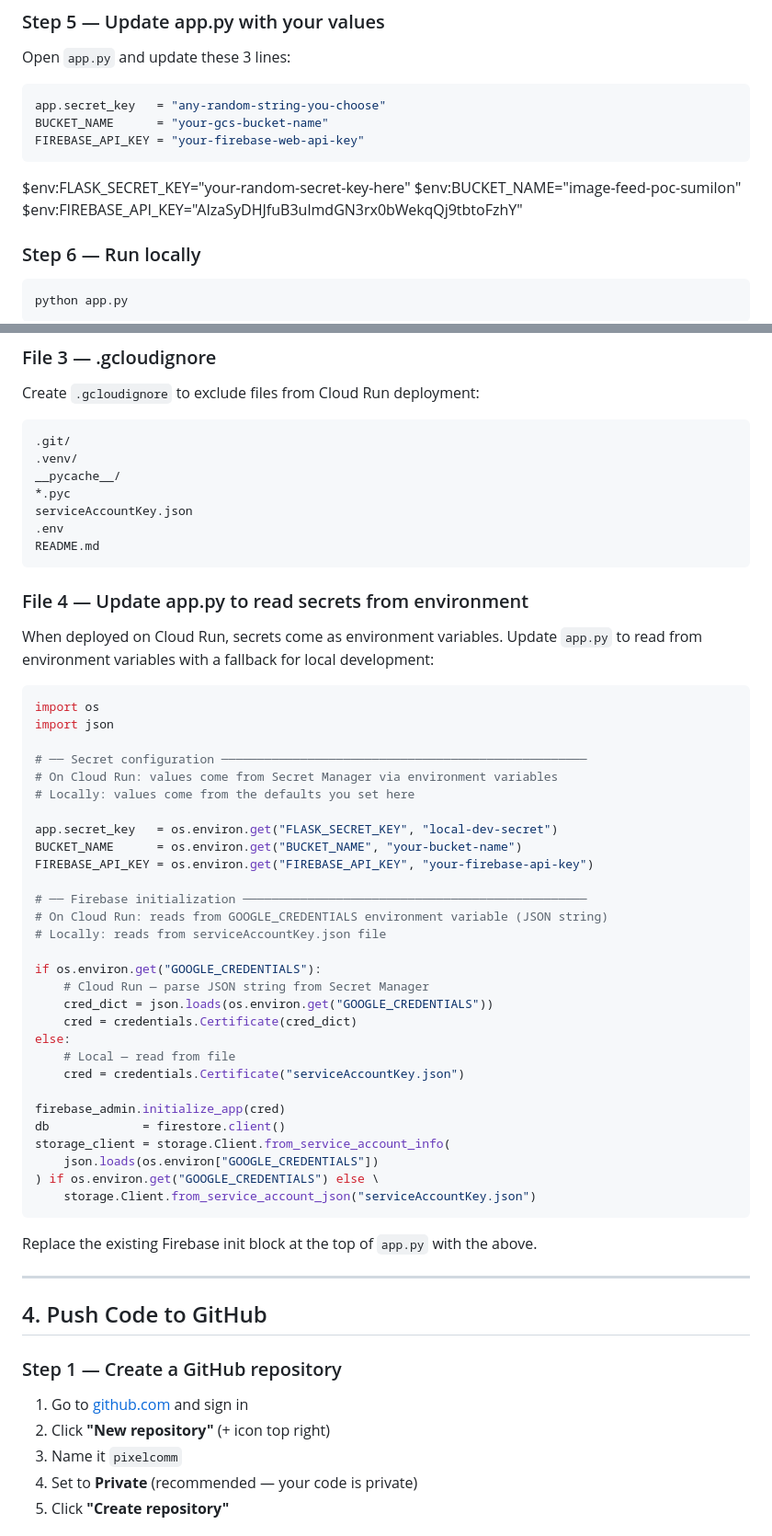
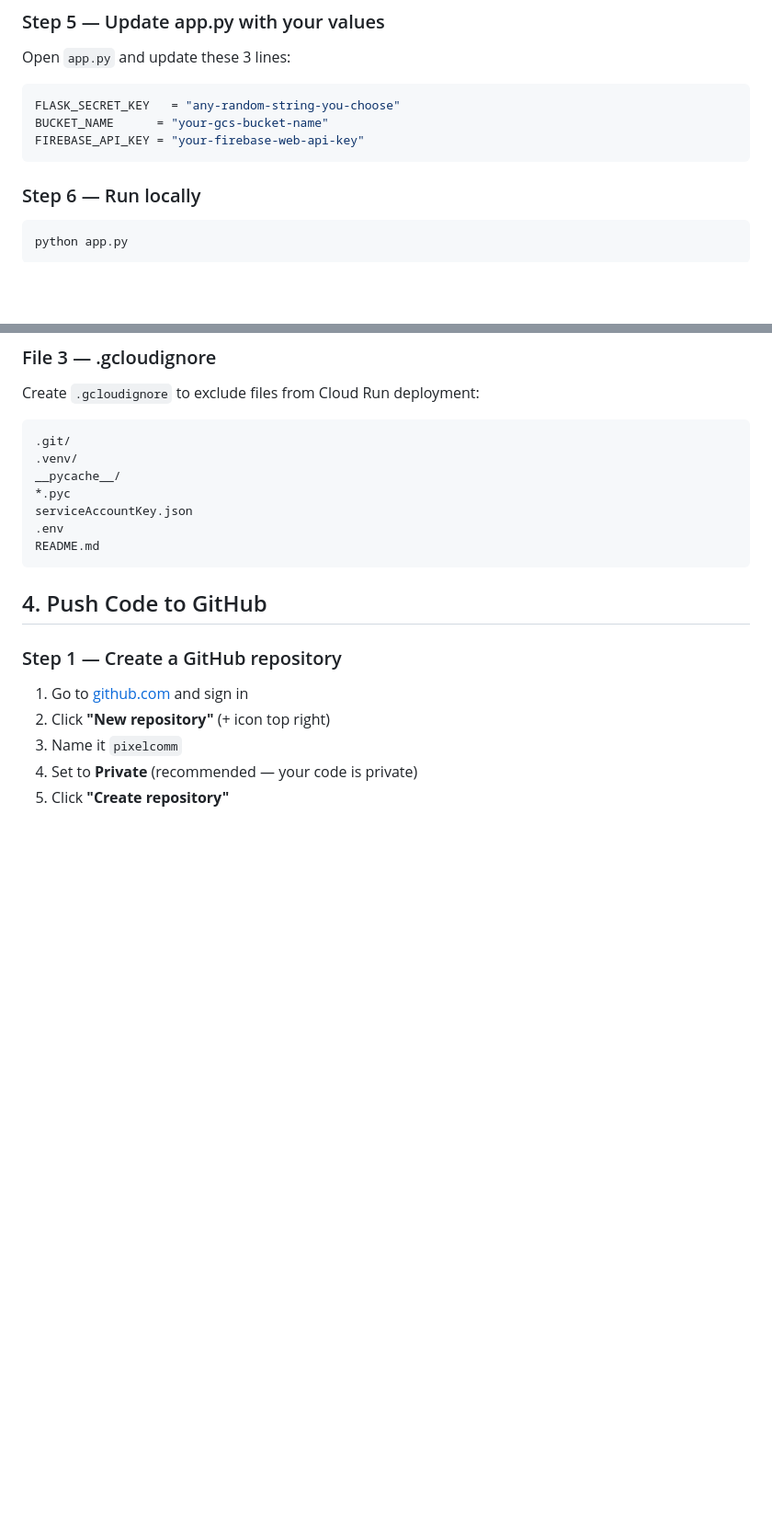
Before and after one commit to sumilon/iconnect, a Markdown page: Readme.md, 2 parts joined by grey strips. Shown at 92% size. Drawn GitHub-style; blank space fills up the shorter version.

Commit message:
Revise and format PixelComm deployment guide
Updated the PixelComm deployment guide with new sections and improved formatting.

````diff
--- a/Readme.md
+++ b/Readme.md
@@ -78,14 +78,10 @@ pip freeze > requirements.txt
 Open `app.py` and update these 3 lines:
 
 ```python
-app.secret_key   = "any-random-string-you-choose"
+FLASK_SECRET_KEY   = "any-random-string-you-choose"
 BUCKET_NAME      = "your-gcs-bucket-name"
 FIREBASE_API_KEY = "your-firebase-web-api-key"
 ```
-
-$env:FLASK_SECRET_KEY="your-random-secret-key-here"
-$env:BUCKET_NAME="image-feed-poc-sumilon"
-$env:FIREBASE_API_KEY="AIzaSyDHJfuB3ulmdGN3rx0bWekqQj9tbtoFzhY"
 
 
 ### Step 6 — Run locally
@@ -154,48 +150,6 @@ serviceAccountKey.json
 .env
 README.md
 ```
-
-### File 4 — Update app.py to read secrets from environment
-
-When deployed on Cloud Run, secrets come as environment variables.
-Update `app.py` to read from environment variables with a fallback
-for local development:
-
-```python
-import os
-import json
-
-# ── Secret configuration ───────────────────────────────────────────────────
-# On Cloud Run: values come from Secret Manager via environment variables
-# Locally: values come from the defaults you set here
-
-app.secret_key   = os.environ.get("FLASK_SECRET_KEY", "local-dev-secret")
-BUCKET_NAME      = os.environ.get("BUCKET_NAME", "your-bucket-name")
-FIREBASE_API_KEY = os.environ.get("FIREBASE_API_KEY", "your-firebase-api-key")
-
-# ── Firebase initialization ────────────────────────────────────────────────
-# On Cloud Run: reads from GOOGLE_CREDENTIALS environment variable (JSON string)
-# Locally: reads from serviceAccountKey.json file
-
-if os.environ.get("GOOGLE_CREDENTIALS"):
-    # Cloud Run — parse JSON string from Secret Manager
-    cred_dict = json.loads(os.environ.get("GOOGLE_CREDENTIALS"))
-    cred = credentials.Certificate(cred_dict)
-else:
-    # Local — read from file
-    cred = credentials.Certificate("serviceAccountKey.json")
-
-firebase_admin.initialize_app(cred)
-db             = firestore.client()
-storage_client = storage.Client.from_service_account_info(
-    json.loads(os.environ["GOOGLE_CREDENTIALS"])
-) if os.environ.get("GOOGLE_CREDENTIALS") else \
-    storage.Client.from_service_account_json("serviceAccountKey.json")
-```
-
-Replace the existing Firebase init block at the top of `app.py` with the above.
-
----
 
 ## 4. Push Code to GitHub
 
````
